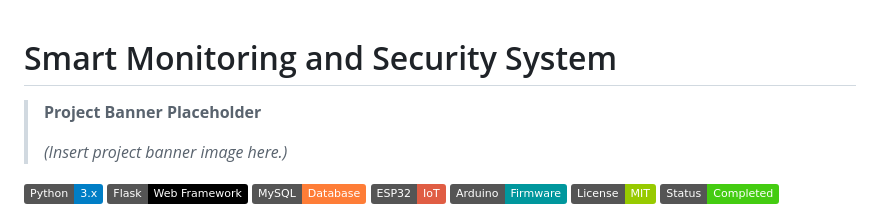
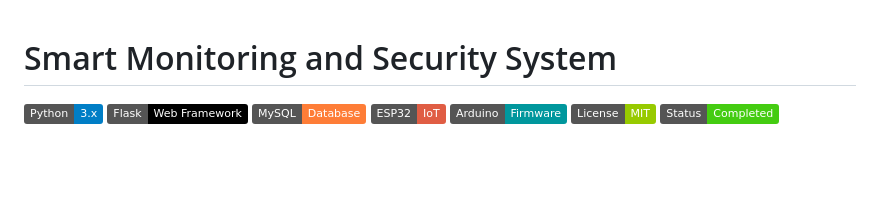
Before and after one commit to Rhema-M/smart-monitoring-security-system, a Markdown page: README.md, the part around the change. Rendered like a GitHub page; badges without logos; blank space fills up the shorter version.

```diff
--- a/README.md
+++ b/README.md
@@ -1,8 +1,5 @@
 #  Smart Monitoring and Security System
 
-> **Project Banner Placeholder**
->
-> *(Insert project banner image here.)*
 
 ![Python](https://img.shields.io/badge/Python-3.x-blue?logo=python)
 ![Flask](https://img.shields.io/badge/Flask-Web%20Framework-black?logo=flask)
```
